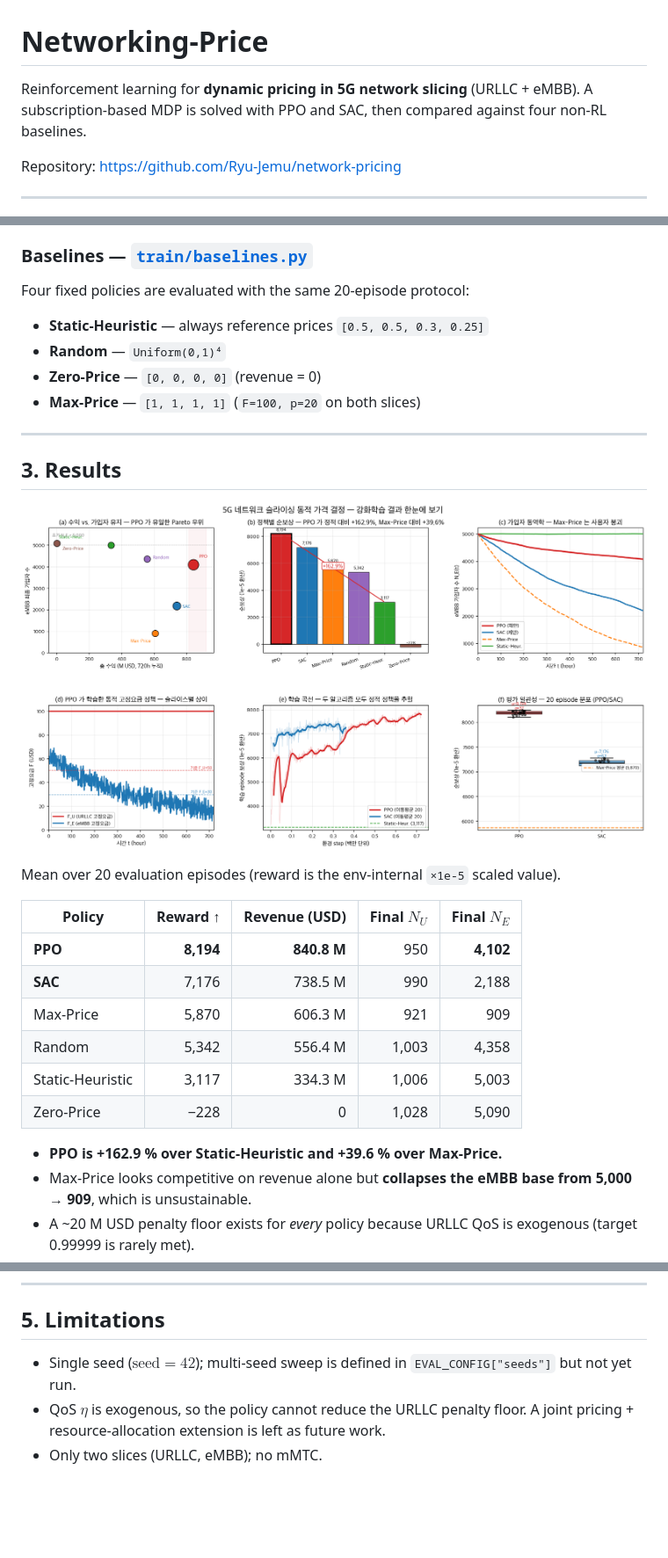
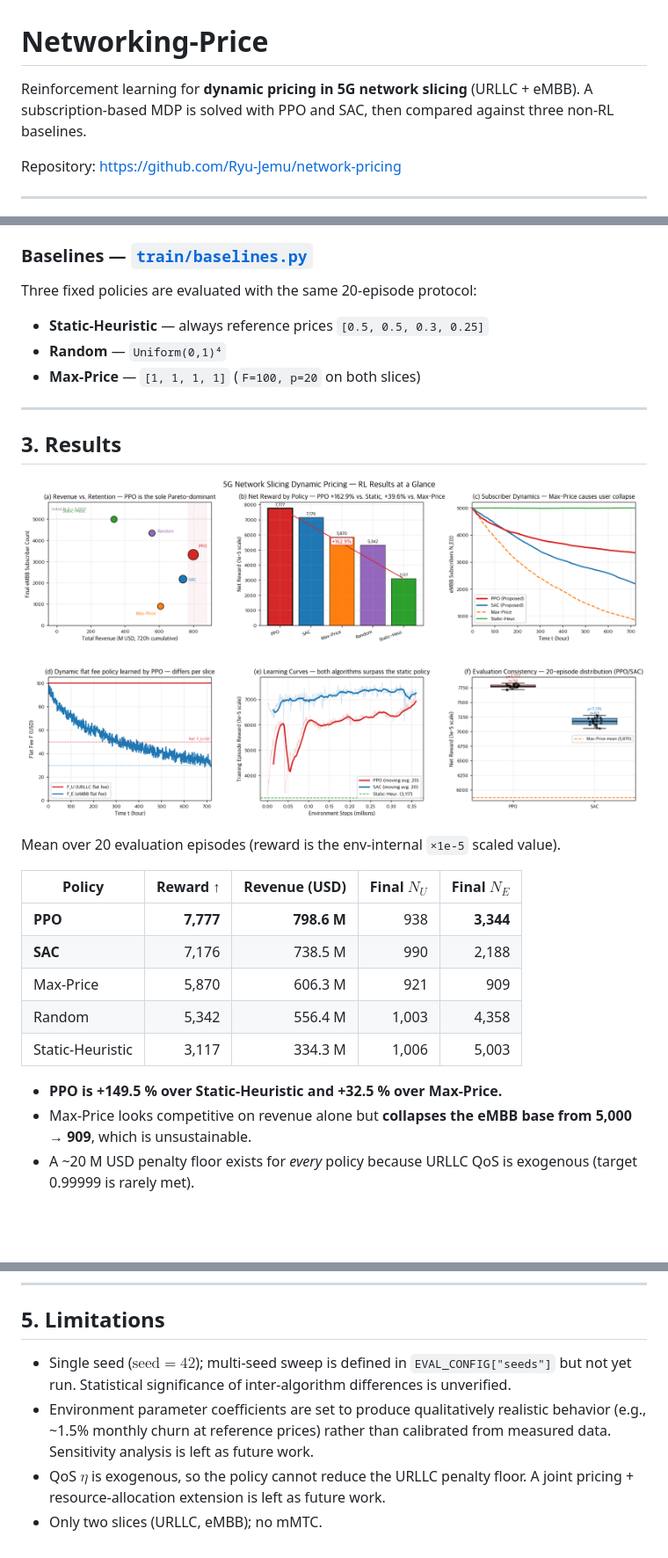
Before and after one commit to Ryu-Jemu/Dynamic-Pricing, a Markdown page: README.md, 3 parts joined by grey strips. Shown at 88% size. Rendered like a GitHub page; pictures changed too: experiments/figures/fig_dashboard.png; blank space fills up the shorter version.

```diff
--- a/README.md
+++ b/README.md
@@ -1,7 +1,7 @@
 # Networking-Price
 
 Reinforcement learning for **dynamic pricing in 5G network slicing** (URLLC + eMBB).
-A subscription-based MDP is solved with PPO and SAC, then compared against four non-RL baselines.
+A subscription-based MDP is solved with PPO and SAC, then compared against three non-RL baselines.
 
 Repository: <https://github.com/Ryu-Jemu/network-pricing>
 
@@ -55,11 +55,10 @@ Training loop (same for both):
 
 ### Baselines — [`train/baselines.py`](train/baselines.py)
 
-Four fixed policies are evaluated with the same 20-episode protocol:
+Three fixed policies are evaluated with the same 20-episode protocol:
 
 - **Static-Heuristic** — always reference prices `[0.5, 0.5, 0.3, 0.25]`
 - **Random** — `Uniform(0,1)⁴`
-- **Zero-Price** — `[0, 0, 0, 0]` (revenue = 0)
 - **Max-Price** — `[1, 1, 1, 1]` (`F=100, p=20` on both slices)
 
 ---
@@ -72,14 +71,13 @@ Mean over 20 evaluation episodes (reward is the env-internal `×1e-5` scaled val
 
 | Policy | Reward ↑ | Revenue (USD) | Final $N_U$ | Final $N_E$ |
 |---|---:|---:|---:|---:|
-| **PPO**          | **8,194** | **840.8 M** | 950   | **4,102** |
+| **PPO**          | **7,777** | **798.6 M** | 938   | **3,344** |
 | **SAC**          | 7,176     | 738.5 M     | 990   | 2,188     |
 | Max-Price        | 5,870     | 606.3 M     | 921   | 909       |
 | Random           | 5,342     | 556.4 M     | 1,003 | 4,358     |
 | Static-Heuristic | 3,117     | 334.3 M     | 1,006 | 5,003     |
-| Zero-Price       | −228      | 0           | 1,028 | 5,090     |
 
-- **PPO is +162.9 % over Static-Heuristic and +39.6 % over Max-Price.**
+- **PPO is +149.5 % over Static-Heuristic and +32.5 % over Max-Price.**
 - Max-Price looks competitive on revenue alone but **collapses the eMBB base from 5,000 → 909**, which is unsustainable.
 - A ~20 M USD penalty floor exists for *every* policy because URLLC QoS is exogenous (target 0.99999 is rarely met).
 - Raw JSON: [`experiments/results/`](experiments/results/). Plots: [`experiments/figures/`](experiments/figures/) — see [`experiments/figures/README.md`](experiments/figures/README.md) for the figure-by-figure walkthrough.
@@ -102,6 +100,7 @@ python3 experiments/make_figures.py   # 4 PNGs in experiments/figures/
 
 ## 5. Limitations
 
-- Single seed ($\text{seed}=42$); multi-seed sweep is defined in `EVAL_CONFIG["seeds"]` but not yet run.
+- Single seed ($\text{seed}=42$); multi-seed sweep is defined in `EVAL_CONFIG["seeds"]` but not yet run. Statistical significance of inter-algorithm differences is unverified.
+- Environment parameter coefficients are set to produce qualitatively realistic behavior (e.g., ~1.5% monthly churn at reference prices) rather than calibrated from measured data. Sensitivity analysis is left as future work.
 - QoS $\eta$ is exogenous, so the policy cannot reduce the URLLC penalty floor. A joint pricing + resource-allocation extension is left as future work.
 - Only two slices (URLLC, eMBB); no mMTC.
```
Also changed, not shown: other parts of README.md (+1 -1 lines), experiments/figures/README.md (+41 -41 lines), experiments/figures/fig_price_trajectories.png, experiments/figures/fig_revenue_breakdown.png, experiments/figures/fig_subscriber_dynamics.png, 3 other files.
